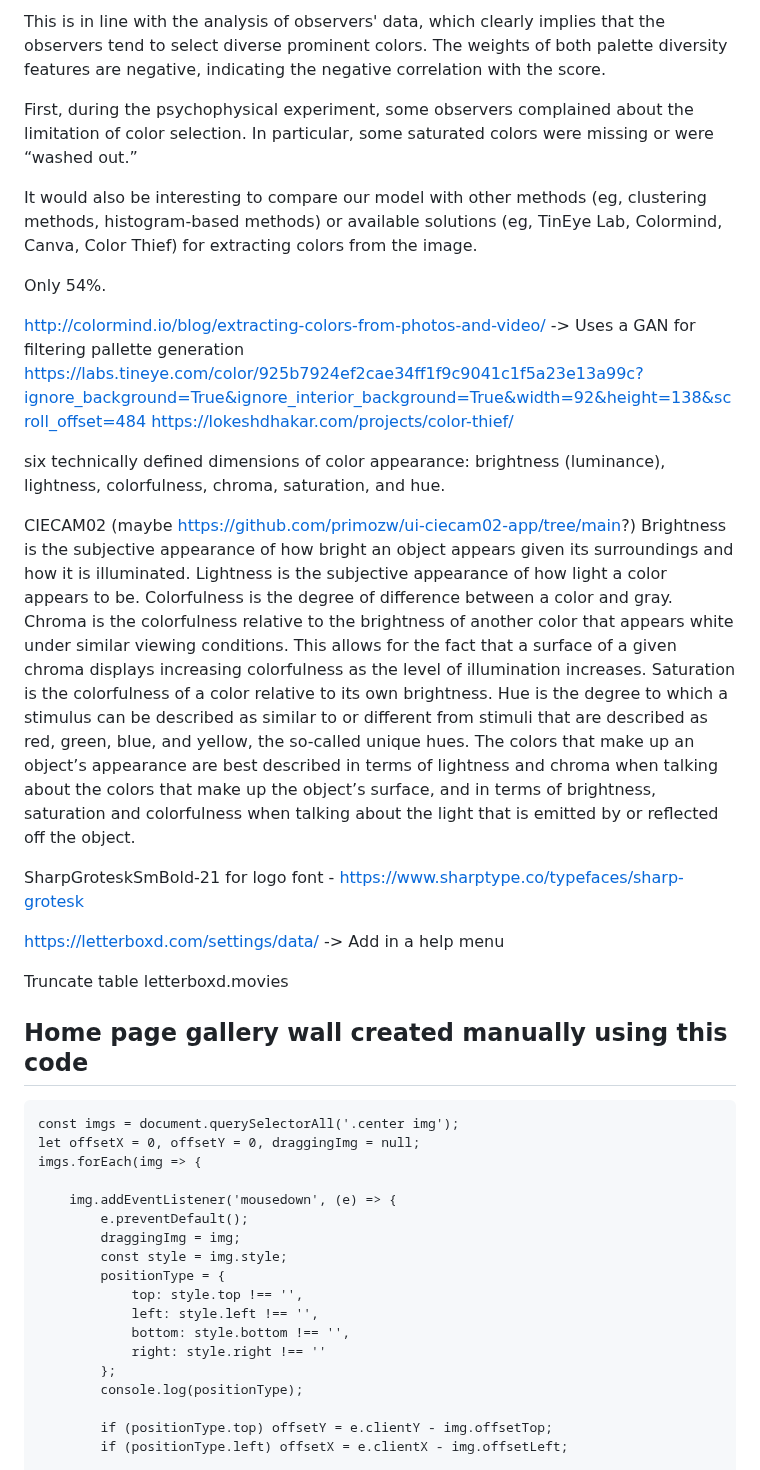
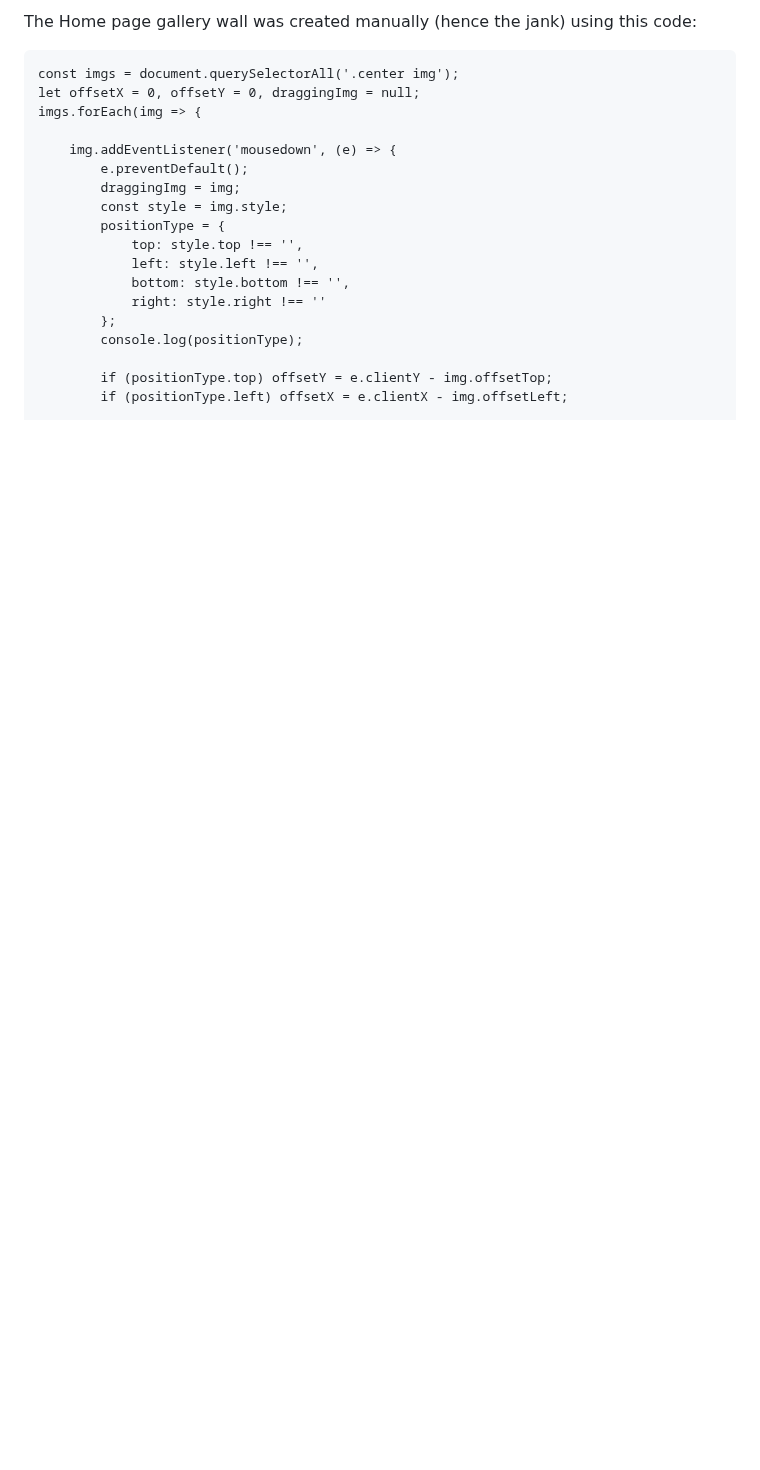
Before and after one commit to dado3212/letterboxd-gaps, a Markdown page: README.md, the part around one of its changes. Drawn GitHub-style; blank space fills up the shorter version.

````diff
--- a/README.md
+++ b/README.md
@@ -54,27 +49,4 @@ The next features important for the perception of prominent colors are those con
-This is in line with the analysis of observers' data, which clearly implies that the observers tend to select diverse prominent colors. The weights of both palette diversity features are negative, indicating the negative correlation with the score.
-
-First, during the psychophysical experiment, some observers complained about the limitation of color selection. In particular, some saturated colors were missing or were “washed out.”
-
-It would also be interesting to compare our model with other methods (eg, clustering methods, histogram-based methods) or available solutions (eg, TinEye Lab, Colormind, Canva, Color Thief) for extracting colors from the image.
-
-Only 54%.
-
-http://colormind.io/blog/extracting-colors-from-photos-and-video/ -> Uses a GAN for filtering pallette generation
-https://labs.tineye.com/color/925b7924ef2cae34ff1f9c9041c1f5a23e13a99c?ignore_background=True&ignore_interior_background=True&width=92&height=138&scroll_offset=484
-https://lokeshdhakar.com/projects/color-thief/
-
-six technically defined dimensions of color appearance: brightness (luminance), lightness, colorfulness, chroma, saturation, and hue.
-
-CIECAM02 (maybe https://github.com/primozw/ui-ciecam02-app/tree/main?)
-Brightness is the subjective appearance of how bright an object appears given its surroundings and how it is illuminated. Lightness is the subjective appearance of how light a color appears to be. Colorfulness is the degree of difference between a color and gray. Chroma is the colorfulness relative to the brightness of another color that appears white under similar viewing conditions. This allows for the fact that a surface of a given chroma displays increasing colorfulness as the level of illumination increases. Saturation is the colorfulness of a color relative to its own brightness. Hue is the degree to which a stimulus can be described as similar to or different from stimuli that are described as red, green, blue, and yellow, the so-called unique hues. The colors that make up an object’s appearance are best described in terms of lightness and chroma when talking about the colors that make up the object’s surface, and in terms of brightness, saturation and colorfulness when talking about the light that is emitted by or reflected off the object.
-
-SharpGroteskSmBold-21 for logo font - https://www.sharptype.co/typefaces/sharp-grotesk
-
-https://letterboxd.com/settings/data/ -> Add in a help menu
-
-Truncate table letterboxd.movies
-
-## Home page gallery wall created manually using this code
+The Home page gallery wall was created manually (hence the jank) using this code:
 ```
 const imgs = document.querySelectorAll('.center img');
 let offsetX = 0, offsetY = 0, draggingImg = null;
````
Also changed, not shown: other parts of README.md (+67 -57 lines).
